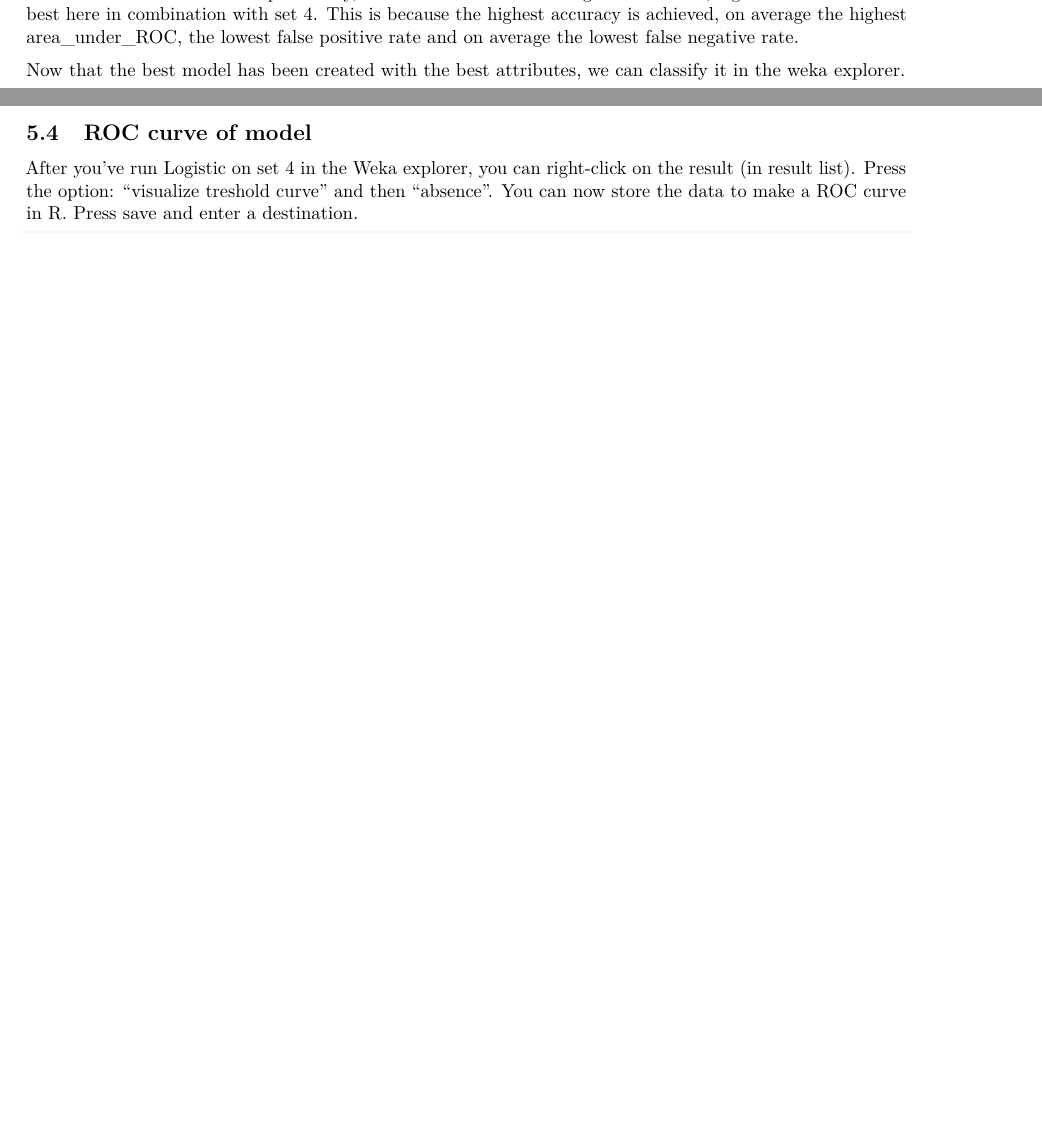
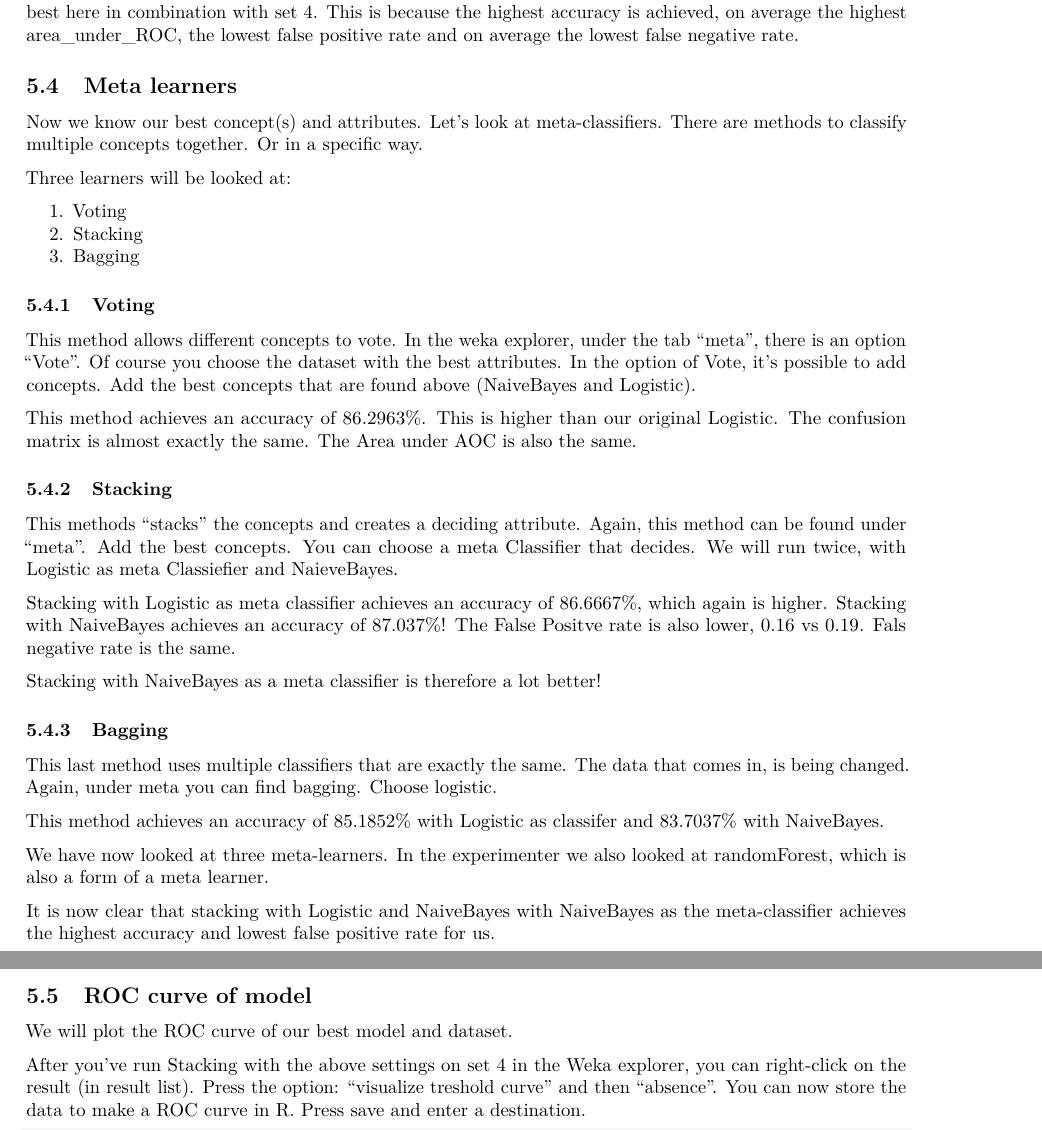
Before and after one commit to MarkStreek/Heart-disease-ML, an R Markdown document (Predicting_heart_disease.Rmd): two parts of pages 34 and 35 of 36 before the commit and two parts of pages 35 and 36 of 37 after it, joined at a grey line, cut so that both start at the same text, the shorter picture padded with empty space. Rendered offline with R 4.5, knitr and Pandoc, then LaTeX, with nearby package versions; code that draws random numbers runs with fixed seeds of ours; some code elsewhere in the file could not run offline.

Commit message:
Added Meta learners and the roc curve

````diff
--- a/Predicting_heart_disease.Rmd
+++ b/Predicting_heart_disease.Rmd
@@ -1220,13 +1242,47 @@ The highest accuracy is achieved in the 4th set by Logistic. The Area under ROC
 
 It's difficult to choose a concept and say, this is the best. But looking at the results, logistic seems to be the best here in combination with set 4. This is because the highest accuracy is achieved, on average the highest area_under_ROC, the lowest false positive rate and on average the lowest false negative rate.
 
-Now that the best model has been created with the best attributes, we can classify it in the weka explorer.
+## Meta learners
+
+Now we know our best concept(s) and attributes. Let's look at meta-classifiers. There are methods to classify multiple concepts together. Or in a specific way.
+
+Three learners will be looked at:
+
+1. Voting
+2. Stacking
+3. Bagging
+
+### Voting
+
+This method allows different concepts to vote. In the weka explorer, under the tab "meta", there is an option "Vote". Of course you choose the dataset with the best attributes. In the option of Vote, it's possible to add concepts. Add the best concepts that are found above (NaiveBayes and Logistic).
+
+This method achieves an accuracy of 86.2963%. This is higher than our original Logistic. The confusion matrix is almost exactly the same. The Area under AOC is also the same.
+
+### Stacking
+
+This methods "stacks" the concepts and creates a deciding attribute. Again, this method can be found under "meta". Add the best concepts. You can choose a meta Classifier that decides. We will run twice, with Logistic as meta Classiefier and NaieveBayes.
+
+Stacking with Logistic as meta classifier achieves an accuracy of 86.6667%, which again is higher. Stacking with NaiveBayes achieves an accuracy of 87.037%! The False Positve rate is also lower, 0.16 vs 0.19. Fals negative rate is the same.
+
+Stacking with NaiveBayes as a meta classifier is therefore a lot better!
+
+### Bagging
+
+This last method uses multiple classifiers that are exactly the same. The data that comes in, is being changed. Again, under meta you can find bagging. Choose logistic.
+
+This method achieves an accuracy of 85.1852% with Logistic as classifer and 83.7037% with NaiveBayes.
+
+We have now looked at three meta-learners. In the experimenter we also looked at randomForest, which is also a form of a meta learner.
+
+It is now clear that stacking with Logistic and NaiveBayes with NaiveBayes as the meta-classifier achieves the highest accuracy and lowest false positive rate for us.
 
 \newpage
 
 ## ROC curve of model
 
-After you've run Logistic on set 4 in the Weka explorer, you can right-click on the result (in result list). Press the option: "visualize treshold curve" and then "absence". You can now store the data to make a ROC curve in R. Press save and enter a destination.
+We will plot the ROC curve of our best model and dataset.
+
+After you've run Stacking with the above settings on set 4 in the Weka explorer, you can right-click on the result (in result list). Press the option: "visualize treshold curve" and then "absence". You can now store the data to make a ROC curve in R. Press save and enter a destination.
 
 ```{r}
 ROC.data <- data.frame(read.csv("ROCCurve.arff", skip = 18))
````
Also changed, not shown: Predicting_heart_disease.Rmd (27 more changed lines).
